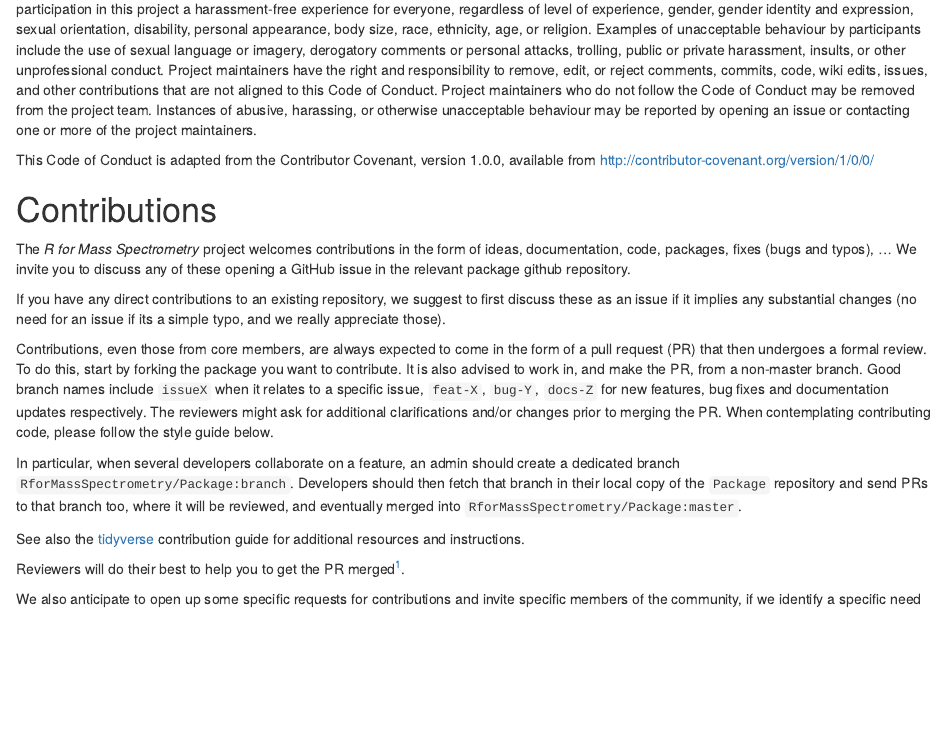
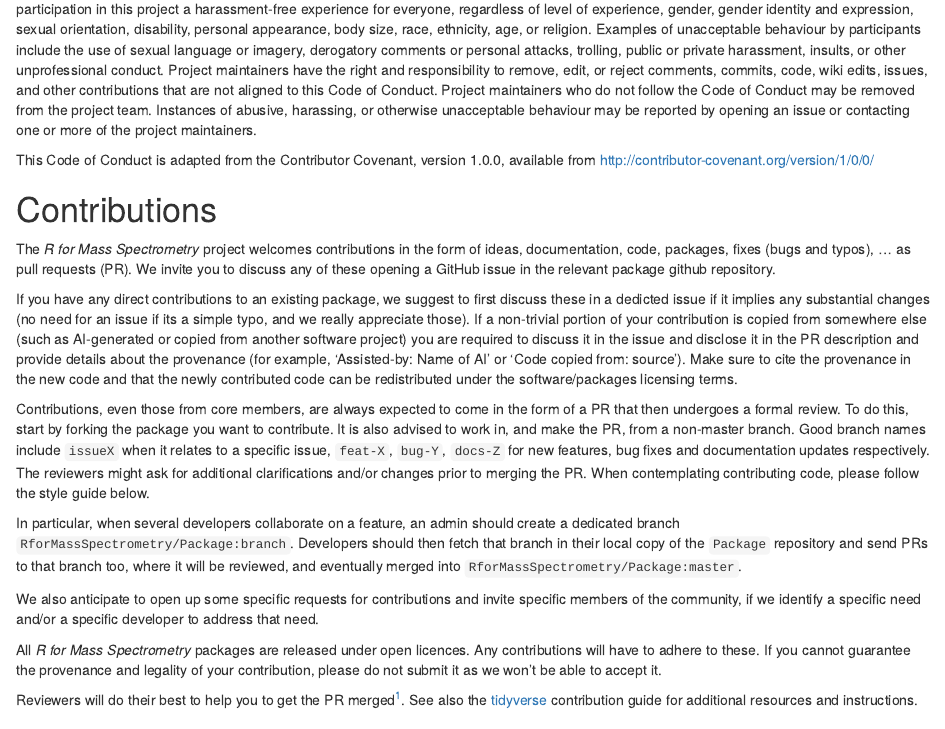
Before and after one commit to rformassspectrometry/RforMassSpectrometry, an R Markdown document (vignettes/RforMassSpectrometry.Rmd): the page in a window 1100 px wide, from 960 px down. Rendered offline with R 4.5, knitr and Pandoc, with nearby package versions; drawn as R Markdown's standard HTML page in place of the format the file asks for.

Commit message:
updates to contributions

```diff
--- a/vignettes/RforMassSpectrometry.Rmd
+++ b/vignettes/RforMassSpectrometry.Rmd
@@ -89,24 +89,30 @@ This Code of Conduct is adapted from the Contributor Covenant, version
 
 The *R for Mass Spectrometry* project welcomes contributions in the
 form of ideas, documentation, code, packages, fixes (bugs and typos),
-... We invite you to discuss any of these opening a GitHub issue in
-the relevant package github repository.
+... as pull requests (PR). We invite you to discuss any of these
+opening a GitHub issue in the relevant package github repository.
 
-If you have any direct contributions to an existing repository, we
-suggest to first discuss these as an issue if it implies any
+If you have any direct contributions to an existing package, we
+suggest to first discuss these in a dedicted issue if it implies any
 substantial changes (no need for an issue if its a simple typo, and we
-really appreciate those).
+really appreciate those). If a non-trivial portion of your
+contribution is copied from somewhere else (such as AI-generated or
+copied from another software project) you are required to discuss it
+in the issue and disclose it in the PR description and provide details
+about the provenance (for example, 'Assisted-by: Name of AI' or 'Code
+copied from: source'). Make sure to cite the provenance in the new
+code and that the newly contributed code can be redistributed under
+the software/packages licensing terms.
 
 Contributions, even those from core members, are always expected to
-come in the form of a pull request (PR) that then undergoes a formal
-review. To do this, start by forking the package you want to
-contribute. It is also advised to work in, and make the PR, from a
-non-master branch. Good branch names include `issueX` when it relates
-to a specific issue, `feat-X`, `bug-Y`, `docs-Z` for new features, bug
-fixes and documentation updates respectively. The reviewers might ask
-for additional clarifications and/or changes prior to merging the
-PR. When contemplating contributing code, please follow the style
-guide below.
+come in the form of a PR that then undergoes a formal review. To do
+this, start by forking the package you want to contribute. It is also
+advised to work in, and make the PR, from a non-master branch. Good
+branch names include `issueX` when it relates to a specific issue,
+`feat-X`, `bug-Y`, `docs-Z` for new features, bug fixes and
+documentation updates respectively. The reviewers might ask for
+additional clarifications and/or changes prior to merging the PR. When
+contemplating contributing code, please follow the style guide below.
 
 In particular, when several developers collaborate on a feature, an
 admin should create a dedicated branch
@@ -115,15 +121,19 @@ that branch in their local copy of the `Package` repository and send
 PRs to that branch too, where it will be reviewed, and eventually
 merged into `RforMassSpectrometry/Package:master`.
 
+We also anticipate to open up some specific requests for contributions
+and invite specific members of the community, if we identify a
+specific need and/or a specific developer to address that need.
 
-See also the
-[tidyverse](https://tidyverse.tidyverse.org/CONTRIBUTING.html) contribution guide for additional resources and instructions.
+All *R for Mass Spectrometry* packages are released under open
+licences. Any contributions will have to adhere to these. If you
+cannot guarantee the provenance and legality of your contribution,
+please do not submit it as we won't be able to accept it.
 
-Reviewers will do their best to help you to get the PR
-merged^[Useful reading: The [nodejs reviewing PRs for
+Reviewers will do their best to help you to get the PR merged^[Useful
+reading: The [nodejs reviewing PRs for
 reviewers](https://github.com/nodejs/node/blob/main/doc/contributing/pull-requests.md#reviewing-pull-requests)
-guide].
+guide]. See also the
+[tidyverse](https://tidyverse.tidyverse.org/CONTRIBUTING.html)
+contribution guide for additional resources and instructions.
 
-
-We also anticipate to open up some specific requests for contributions
-and invite specific members of the community, if we identify a specific
```
Also changed, not shown: vignettes/RforMassSpectrometry.Rmd (2 more changed lines), 1 other file.
